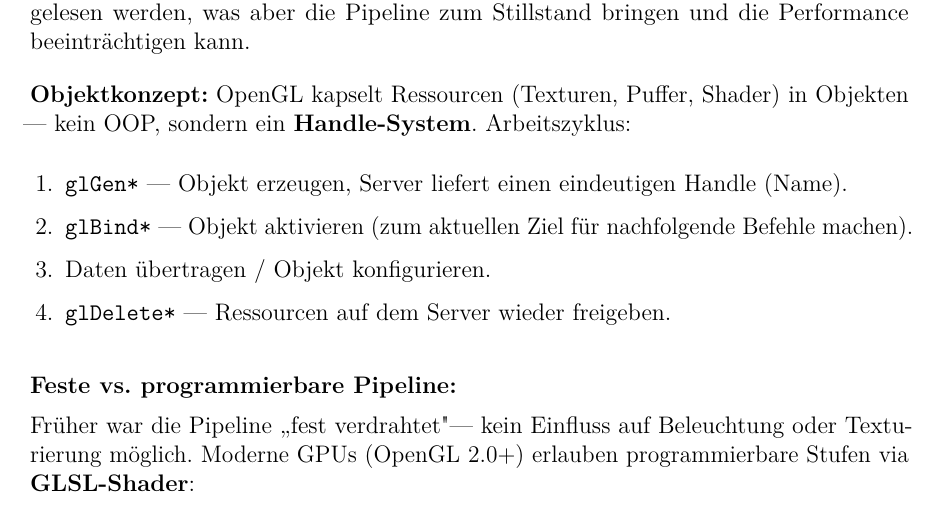
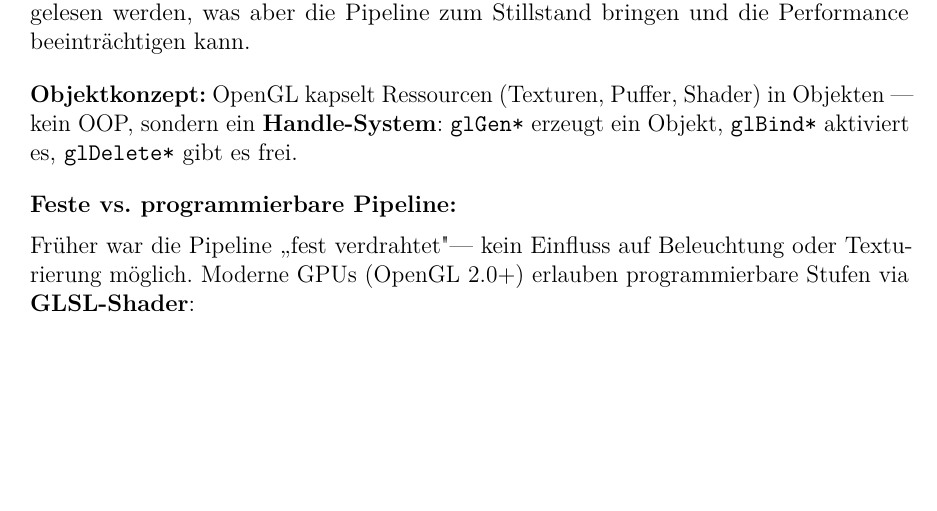
Before and after one commit to dpaguba/college-assignment, a LaTeX document (main.tex): part of page 47 of 52, cut so that both start at the same text, the shorter picture padded with empty space. Compiled offline with pdfLaTeX.

Commit message:
compress: Objektkonzept Arbeitszyklus zu einer Zeile

```diff
--- a/main.tex
+++ b/main.tex
@@ -3019,13 +3019,7 @@ Die abstrakte 6-Schritte-Pipeline (Kapitel D) beschreibt \textit{was} berechnet
 \textbf{Zustandsmaschine (State Machine):} Die GPU befindet sich immer in einem definierten Zustand (aktive Textur, Shader, Transformationsmatrix usw.). Ein gesetzter Zustand bleibt erhalten, bis er explizit geändert wird — jede Zeichenoperation wird durch den aktuellen Zustand beeinflusst. Zustände können mit \texttt{glGet*} / \texttt{glIsEnabled} gelesen werden, was aber die Pipeline zum Stillstand bringen und die Performance beeinträchtigen kann.
 
 \medskip
-\textbf{Objektkonzept:} OpenGL kapselt Ressourcen (Texturen, Puffer, Shader) in Objekten — kein OOP, sondern ein \textbf{Handle-System}. Arbeitszyklus:
-\begin{enumerate}
-  \item \texttt{glGen*} — Objekt erzeugen, Server liefert einen eindeutigen Handle (Name).
-  \item \texttt{glBind*} — Objekt aktivieren (zum aktuellen Ziel für nachfolgende Befehle machen).
-  \item Daten übertragen / Objekt konfigurieren.
-  \item \texttt{glDelete*} — Ressourcen auf dem Server wieder freigeben.
-\end{enumerate}
+\textbf{Objektkonzept:} OpenGL kapselt Ressourcen (Texturen, Puffer, Shader) in Objekten — kein OOP, sondern ein \textbf{Handle-System}: \texttt{glGen*} erzeugt ein Objekt, \texttt{glBind*} aktiviert es, \texttt{glDelete*} gibt es frei.
 
 \medskip
 \textbf{Feste vs. programmierbare Pipeline:}
```
